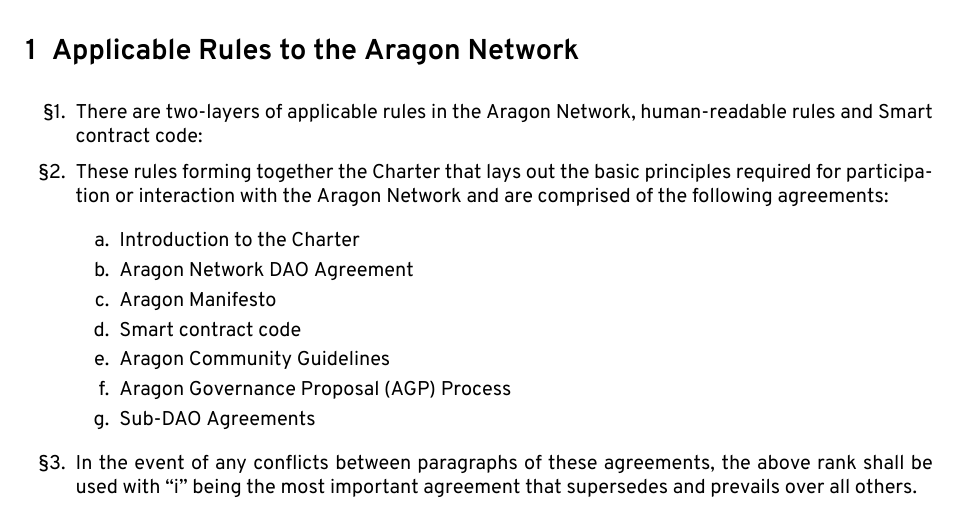
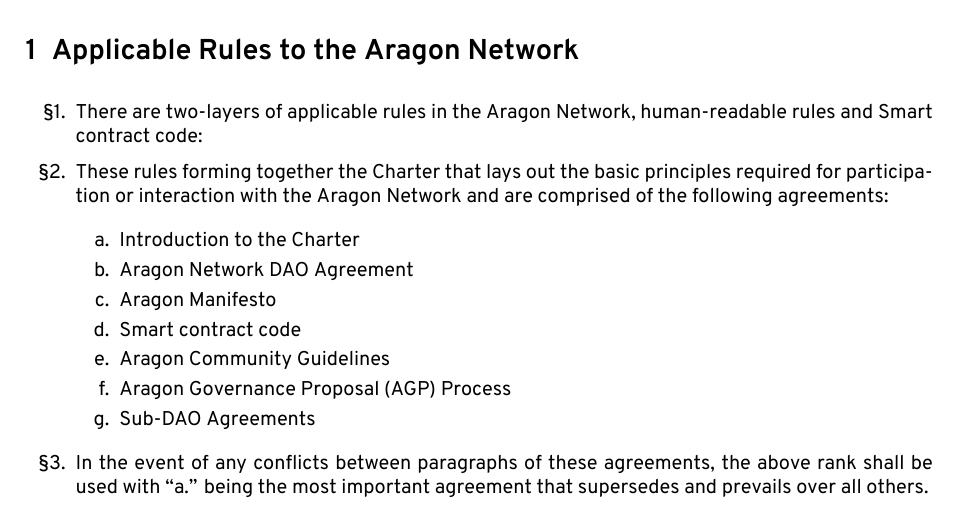
Before and after one commit to aragon/network-dao-charter, a LaTeX document (1-introduction.tex): part of page 1 of 2, cut so that both start at the same text. Compiled offline with XeLaTeX.

Commit message:
Fix wrong reference.

```diff
--- a/1-introduction.tex
+++ b/1-introduction.tex
@@ -32,7 +32,7 @@
 		\item Sub-DAO Agreements
 	\end{enumerate}
 	\item In the event of any conflicts between paragraphs of these agreements, the above
-	rank shall be used with “i” being the most important agreement that supersedes and prevails over all others.
+	rank shall be used with “\ref{MostimportantAgreement}” being the most important agreement that supersedes and prevails over all others.
 \end{enumerate}
 
 
```
Also changed, not shown: 1-introduction.tex (2 more changed lines).
